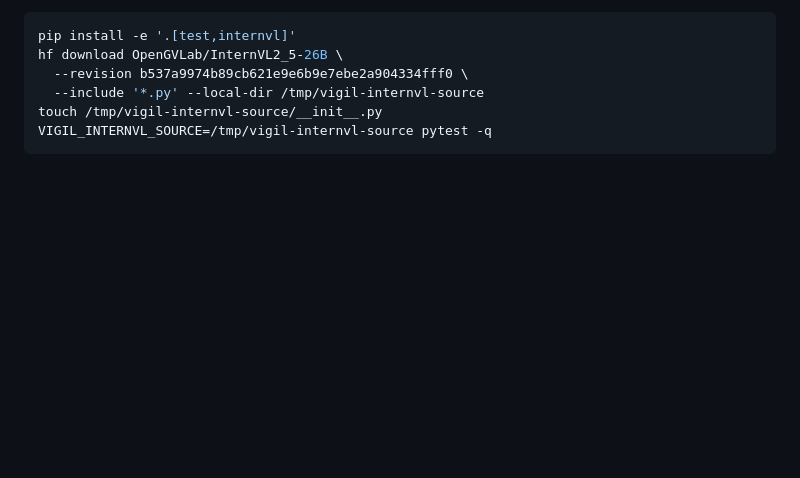
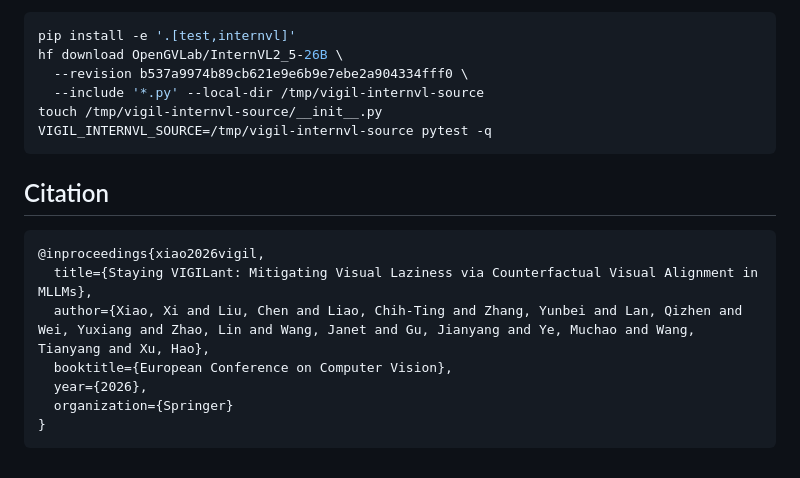
Before and after one commit to xixiaouab/VIGIL, a Markdown page: README.md, the part around the change. GitHub-like rendering; blank space fills up the shorter version.

Commit message:
Add citation section to README
Added citation for the VIGIL paper in bibtex format.

````diff
--- a/README.md
+++ b/README.md
@@ -232,3 +232,14 @@ hf download OpenGVLab/InternVL2_5-26B \
 touch /tmp/vigil-internvl-source/__init__.py
 VIGIL_INTERNVL_SOURCE=/tmp/vigil-internvl-source pytest -q
 ```
+
+## Citation
+```bibtex
+@inproceedings{xiao2026vigil,
+  title={Staying VIGILant: Mitigating Visual Laziness via Counterfactual Visual Alignment in MLLMs},
+  author={Xiao, Xi and Liu, Chen and Liao, Chih-Ting and Zhang, Yunbei and Lan, Qizhen and Wei, Yuxiang and Zhao, Lin and Wang, Janet and Gu, Jianyang and Ye, Muchao and Wang, Tianyang and Xu, Hao},
+  booktitle={European Conference on Computer Vision},
+  year={2026},
+  organization={Springer}
+}
+```
````
